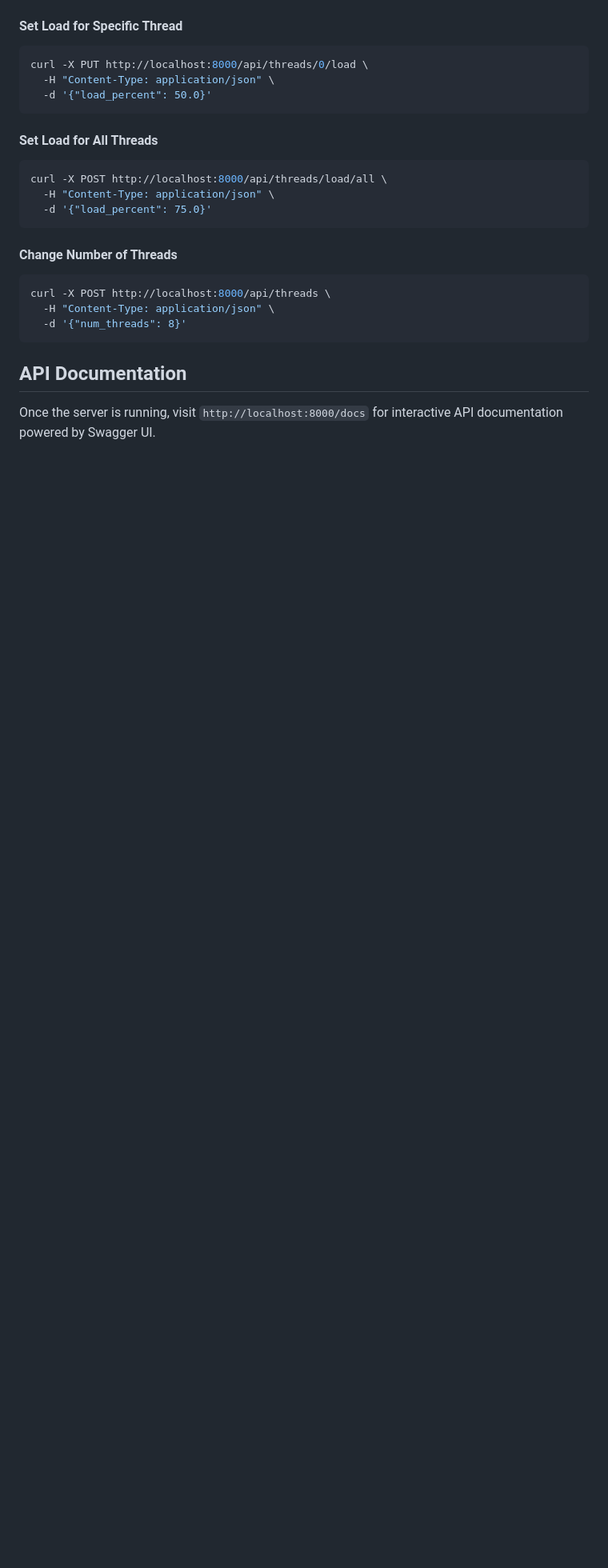
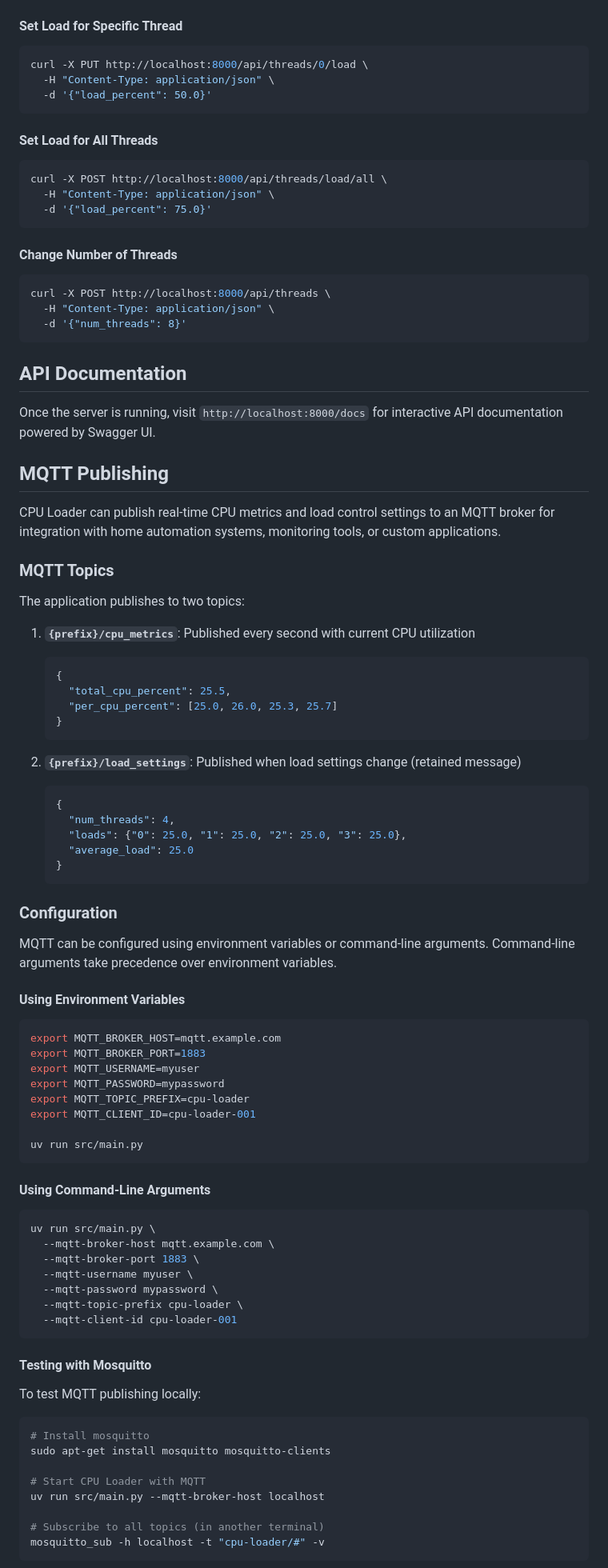
Before and after one commit to the78mole/cpu-loader, a Markdown page: README.md, the part around one of its changes. Shown at 80% size. Rendered like a GitHub page; blank space fills up the shorter version.

Commit message:
docs: add comprehensive MQTT configuration documentation
Co-authored-by: the78mole <7723396+the78mole@users.noreply.github.com>

````diff
--- a/README.md
+++ b/README.md
@@ -130,3 +147,72 @@ curl -X POST http://localhost:8000/api/threads \
 
 Once the server is running, visit `http://localhost:8000/docs` for interactive API documentation powered by Swagger UI.
 
+## MQTT Publishing
+
+CPU Loader can publish real-time CPU metrics and load control settings to an MQTT broker for integration with home automation systems, monitoring tools, or custom applications.
+
+### MQTT Topics
+
+The application publishes to two topics:
+
+1. **`{prefix}/cpu_metrics`**: Published every second with current CPU utilization
+   ```json
+   {
+     "total_cpu_percent": 25.5,
+     "per_cpu_percent": [25.0, 26.0, 25.3, 25.7]
+   }
+   ```
+
+2. **`{prefix}/load_settings`**: Published when load settings change (retained message)
+   ```json
+   {
+     "num_threads": 4,
+     "loads": {"0": 25.0, "1": 25.0, "2": 25.0, "3": 25.0},
+     "average_load": 25.0
+   }
+   ```
+
+### Configuration
+
+MQTT can be configured using environment variables or command-line arguments. Command-line arguments take precedence over environment variables.
+
+#### Using Environment Variables
+
+```bash
+export MQTT_BROKER_HOST=mqtt.example.com
+export MQTT_BROKER_PORT=1883
+export MQTT_USERNAME=myuser
+export MQTT_PASSWORD=mypassword
+export MQTT_TOPIC_PREFIX=cpu-loader
+export MQTT_CLIENT_ID=cpu-loader-001
+
+uv run src/main.py
+```
+
+#### Using Command-Line Arguments
+
+```bash
+uv run src/main.py \
+  --mqtt-broker-host mqtt.example.com \
+  --mqtt-broker-port 1883 \
+  --mqtt-username myuser \
+  --mqtt-password mypassword \
+  --mqtt-topic-prefix cpu-loader \
+  --mqtt-client-id cpu-loader-001
+```
+
+#### Testing with Mosquitto
+
+To test MQTT publishing locally:
+
+```bash
+# Install mosquitto
+sudo apt-get install mosquitto mosquitto-clients
+
+# Start CPU Loader with MQTT
+uv run src/main.py --mqtt-broker-host localhost
+
+# Subscribe to all topics (in another terminal)
+mosquitto_sub -h localhost -t "cpu-loader/#" -v
+```
+
````
Also changed, not shown: other parts of README.md (+34 -0 lines).
